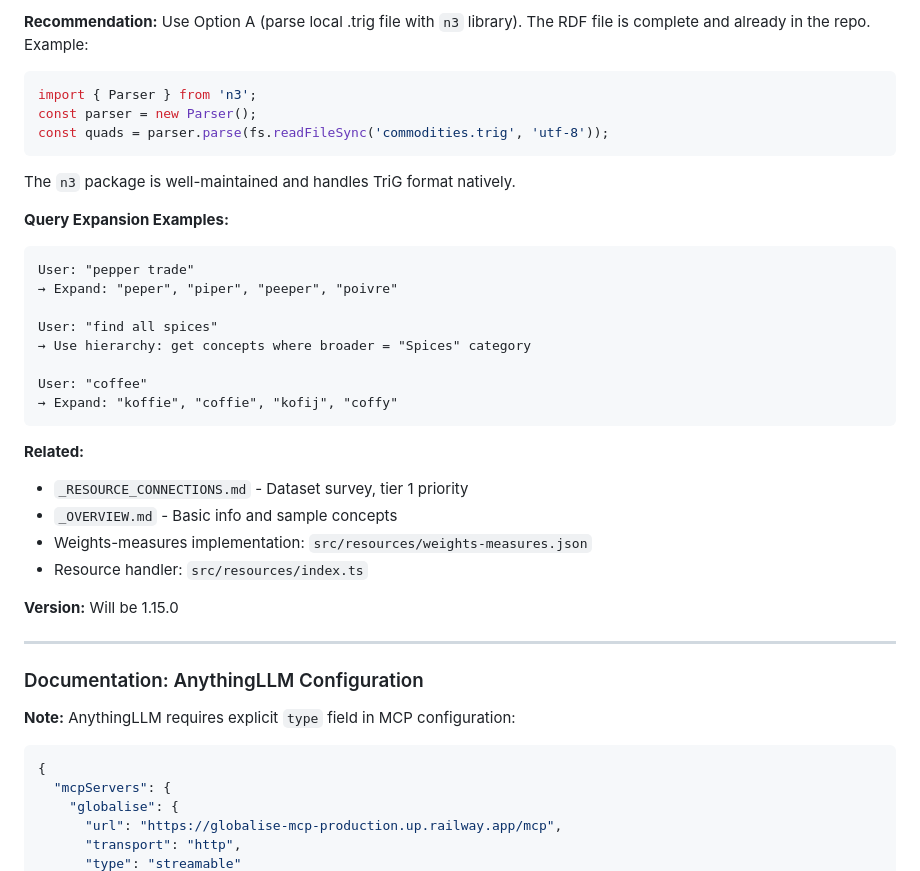
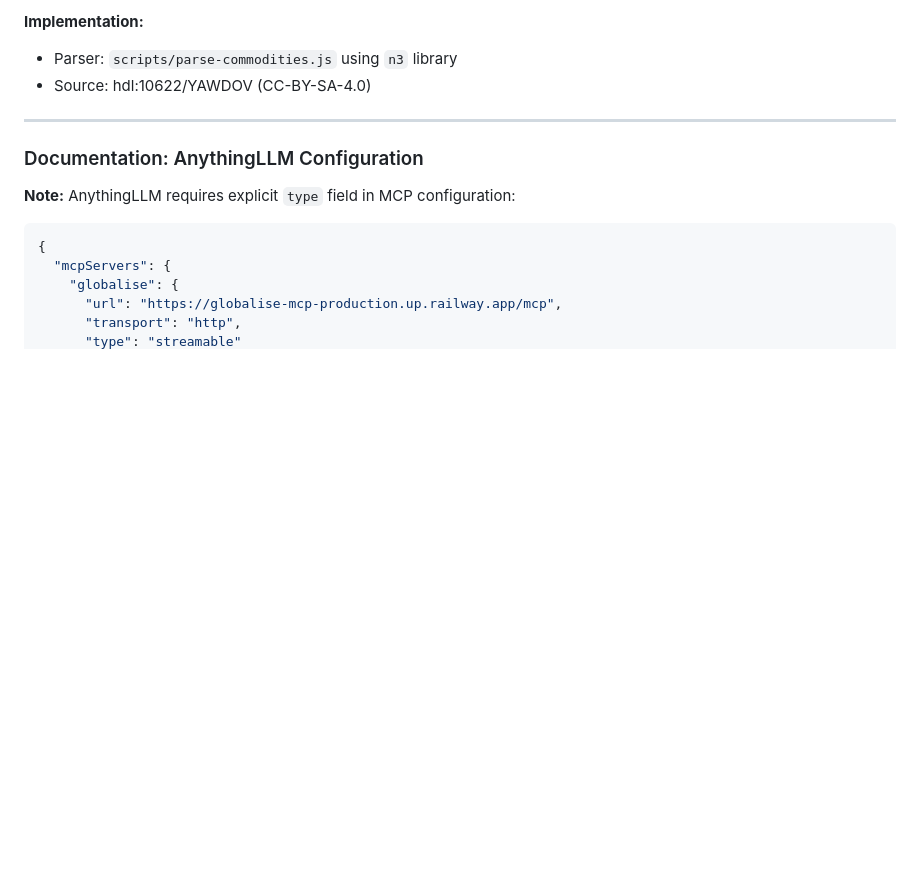
Before and after one commit to kintopp/globalise-mcp, a Markdown page: globalise-mcp-server/TODO.md, the part around one of its changes. Rendered like a GitHub page; blank space fills up the shorter version.

````diff
--- a/globalise-mcp-server/TODO.md
+++ b/globalise-mcp-server/TODO.md
@@ -968,31 +876,6 @@ The PoolParty SPARQL endpoint (`https://digitaalerfgoed.poolparty.biz/PoolParty/
-**Recommendation:** Use Option A (parse local .trig file with `n3` library). The RDF file is complete and already in the repo. Example:
-```typescript
-import { Parser } from 'n3';
-const parser = new Parser();
-const quads = parser.parse(fs.readFileSync('commodities.trig', 'utf-8'));
-```
-
-The `n3` package is well-maintained and handles TriG format natively.
-
-**Query Expansion Examples:**
-```
-User: "pepper trade"
-→ Expand: "peper", "piper", "peeper", "poivre"
-
-User: "find all spices"
-→ Use hierarchy: get concepts where broader = "Spices" category
-
-User: "coffee"
-→ Expand: "koffie", "coffie", "kofij", "coffy"
-```
-
-**Related:**
-- `_RESOURCE_CONNECTIONS.md` - Dataset survey, tier 1 priority
-- `_OVERVIEW.md` - Basic info and sample concepts
-- Weights-measures implementation: `src/resources/weights-measures.json`
-- Resource handler: `src/resources/index.ts`
-
-**Version:** Will be 1.15.0
+**Implementation:**
+- Parser: `scripts/parse-commodities.js` using `n3` library
+- Source: hdl:10622/YAWDOV (CC-BY-SA-4.0)
 
 ---
 
````
Also changed, not shown: other parts of globalise-mcp-server/TODO.md (+26 -118 lines).
